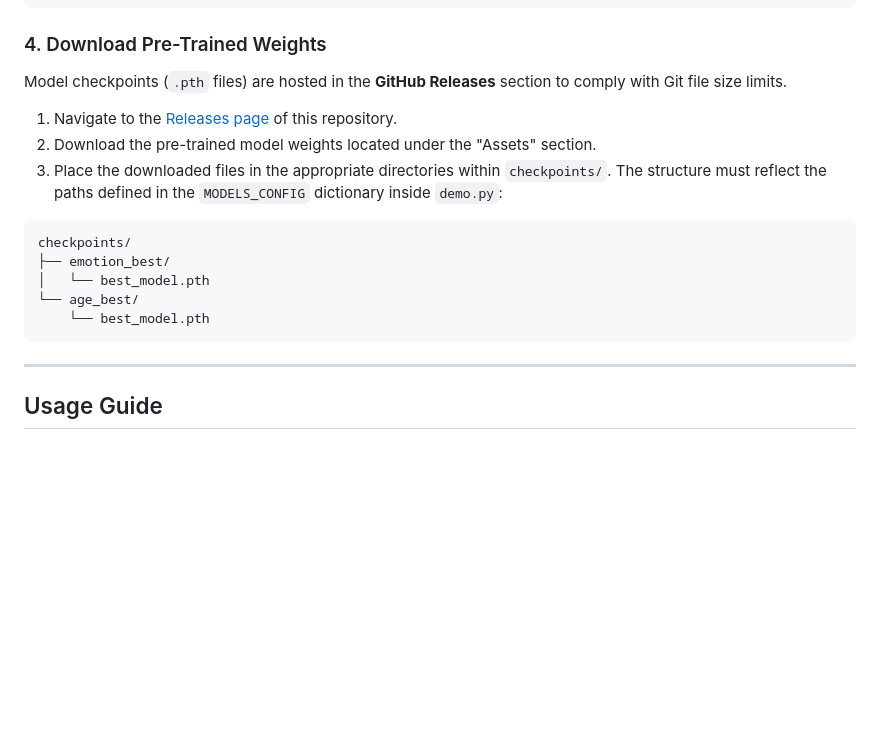
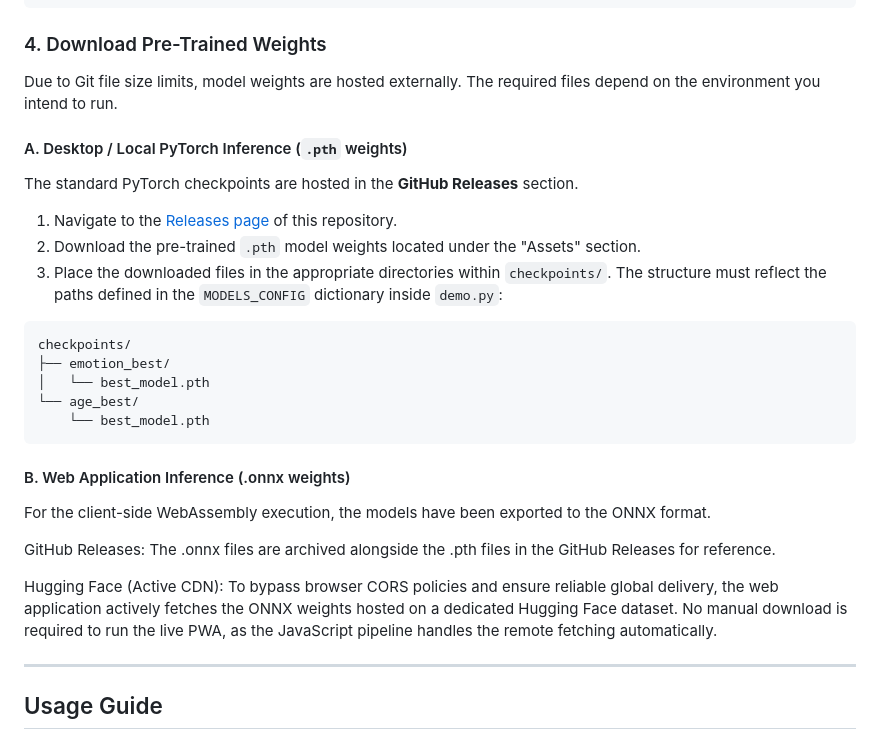
Before and after one commit to apiantonio/Age-Emotion_Recognition, a Markdown page: README.md, the part around the change. Rendered like a GitHub page; blank space fills up the shorter version.

Commit message:
Revise README for model weights download instructions
Updated instructions for downloading model weights, including external hosting details and structure for checkpoints.

````diff
--- a/README.md
+++ b/README.md
@@ -124,10 +124,13 @@ pip install opencv-python facenet-pytorch pandas numpy matplotlib seaborn scikit
 
 ### 4. Download Pre-Trained Weights
 
-Model checkpoints (`.pth` files) are hosted in the **GitHub Releases** section to comply with Git file size limits.
+Due to Git file size limits, model weights are hosted externally. The required files depend on the environment you intend to run.
 
-1. Navigate to the [Releases page](https://www.google.com/search?q=../../releases/latest) of this repository.
-2. Download the pre-trained model weights located under the "Assets" section.
+#### A. Desktop / Local PyTorch Inference (`.pth` weights)
+The standard PyTorch checkpoints are hosted in the **GitHub Releases** section.
+
+1. Navigate to the [Releases page](../../releases/latest) of this repository.
+2. Download the pre-trained `.pth` model weights located under the "Assets" section.
 3. Place the downloaded files in the appropriate directories within `checkpoints/`. The structure must reflect the paths defined in the `MODELS_CONFIG` dictionary inside `demo.py`:
 ```text
 checkpoints/
@@ -136,8 +139,12 @@ checkpoints/
 └── age_best/
     └── best_model.pth
 ```
+#### B. Web Application Inference (.onnx weights)
+For the client-side WebAssembly execution, the models have been exported to the ONNX format.
 
+GitHub Releases: The .onnx files are archived alongside the .pth files in the GitHub Releases for reference.
 
+Hugging Face (Active CDN): To bypass browser CORS policies and ensure reliable global delivery, the web application actively fetches the ONNX weights hosted on a dedicated Hugging Face dataset. No manual download is required to run the live PWA, as the JavaScript pipeline handles the remote fetching automatically.
 
 ---
 
````
